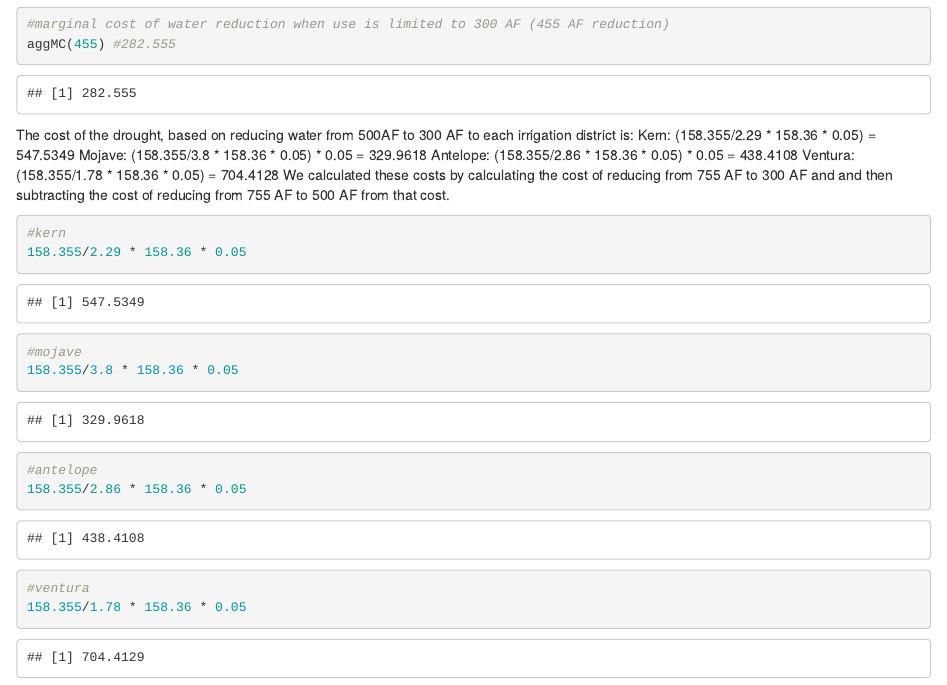
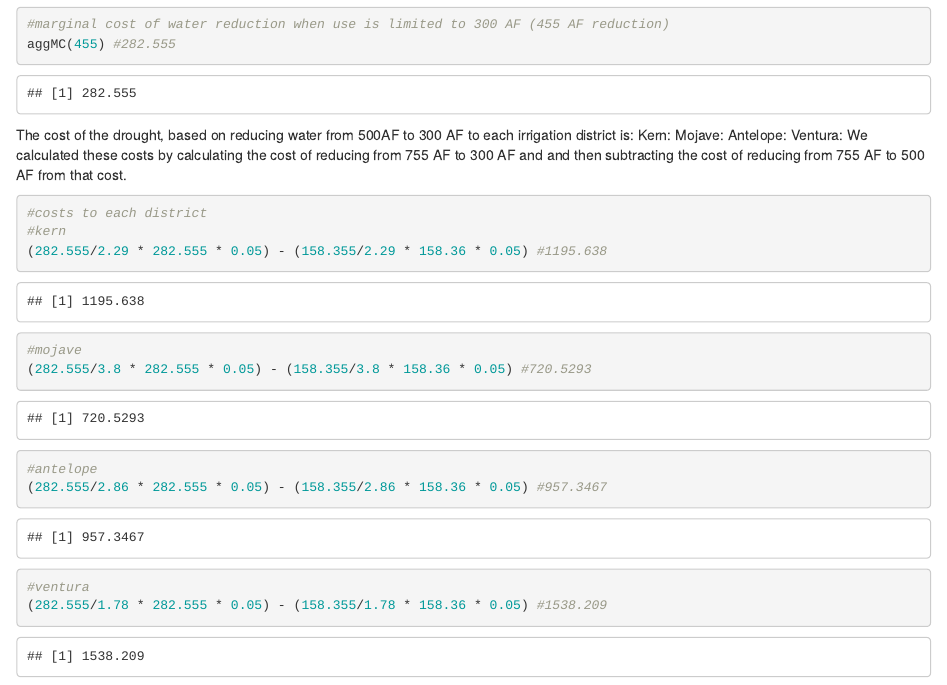
Before and after one commit to sdlam/esm204_hw2, an R Markdown document (ESM204_HW2.Rmd): the page in a window 1100 px wide, from 14760 px down. Rendered offline with R 4.5, knitr and Pandoc, with nearby package versions.

Commit message:
question 4 numbers coded

````diff
--- a/ESM204_HW2.Rmd
+++ b/ESM204_HW2.Rmd
@@ -298,19 +298,20 @@ aggMC(455) #282.555
 ```
 
 The cost of the drought, based on reducing water from 500AF to 300 AF to each irrigation district is:
-Kern: (158.355/2.29 * 158.36 * 0.05) = 547.5349
-Mojave: (158.355/3.8 * 158.36 * 0.05) * 0.05 = 329.9618
-Antelope: (158.355/2.86 * 158.36 * 0.05) * 0.05 = 438.4108
-Ventura: (158.355/1.78 * 158.36 * 0.05) = 704.4128
+Kern:
+Mojave:
+Antelope:
+Ventura:
 We calculated these costs by calculating the cost of reducing from 755 AF to 300 AF and and then subtracting the cost of reducing from 755 AF to 500 AF from that cost.
 
 ```{r}
+#costs to each district
 #kern
-158.355/2.29 * 158.36 * 0.05
+(282.555/2.29 * 282.555 * 0.05) - (158.355/2.29 * 158.36 * 0.05) #1195.638
 #mojave
-158.355/3.8 * 158.36 * 0.05
+(282.555/3.8 * 282.555 * 0.05) - (158.355/3.8 * 158.36 * 0.05) #720.5293
 #antelope
-158.355/2.86 * 158.36 * 0.05
+(282.555/2.86 * 282.555 * 0.05) - (158.355/2.86 * 158.36 * 0.05) #957.3467
 #ventura
-158.355/1.78 * 158.36 * 0.05
+(282.555/1.78 * 282.555 * 0.05) - (158.355/1.78 * 158.36 * 0.05) #1538.209
 ```
````
